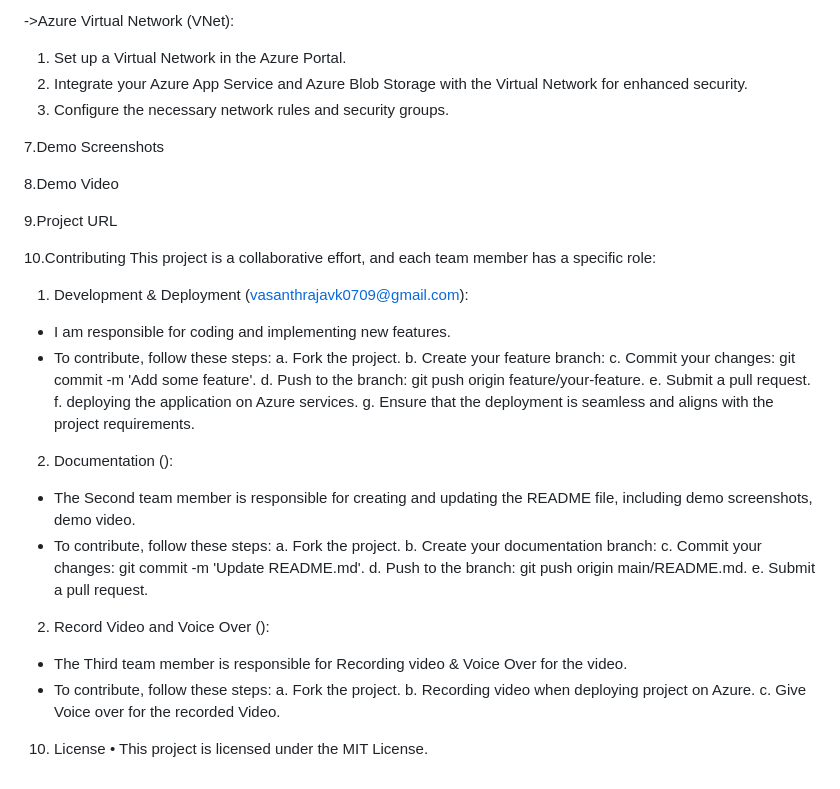
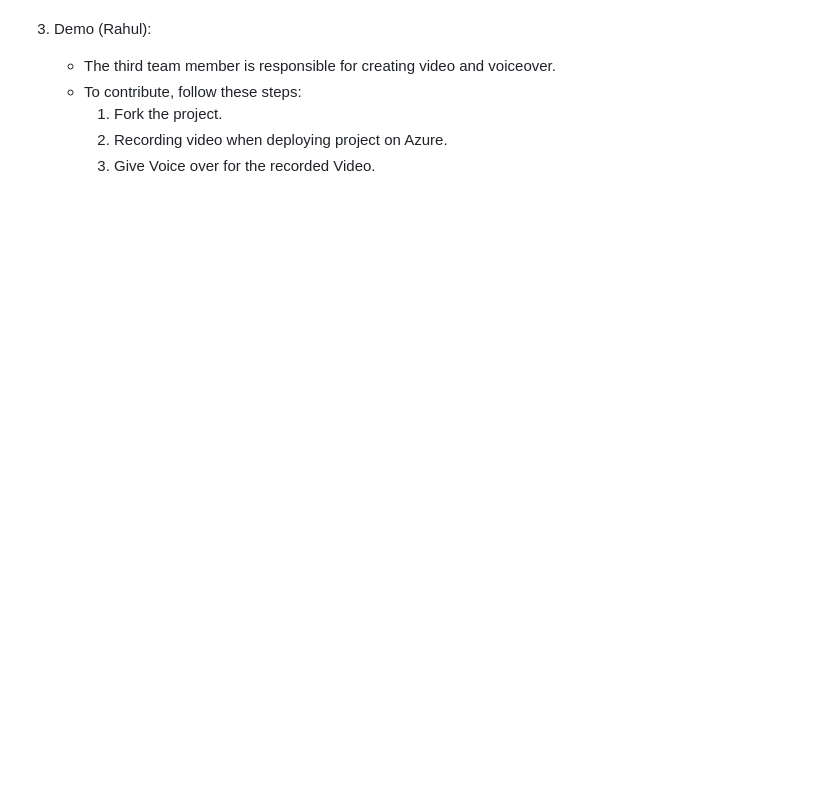
Before and after one commit to Vasanth0909/soulfit-azure-project-node-, a Markdown page: README.md, the part around one of its changes. Rendered like a GitHub page; blank space fills up the shorter version.

```diff
--- a/README.md
+++ b/README.md
@@ -104,42 +100,6 @@ Vacation-Outing-project/
-->Azure Virtual Network (VNet):
-1.	Set up a Virtual Network in the Azure Portal.
-2.	Integrate your Azure App Service and Azure Blob Storage with the Virtual Network for enhanced security.
-3.	Configure the necessary network rules and security groups.
-
-7.Demo Screenshots
-
-8.Demo Video
-
-9.Project URL
-
-10.Contributing
-This project is a collaborative effort, and each team member has a specific role:
-1.	Development & Deployment (vasanthrajavk0709@gmail.com):
--	I am responsible for coding and implementing new features.
--	To contribute, follow these steps:
-a.	Fork the project.
-b.	Create your feature branch:
-c.	Commit your changes: git commit -m 'Add some feature'.
-d.	Push to the branch: git push origin feature/your-feature.
-e.	Submit a pull request.
-f. deploying the application on Azure services.
-g.	Ensure that the deployment is seamless and aligns with the project requirements.
-
-2.	Documentation ():
--	The Second team member is responsible for creating and updating the README file, including demo screenshots, demo video.
--	To contribute, follow these steps:
-a.	Fork the project.
-b.	Create your documentation branch:
-c.	Commit your changes: git commit -m 'Update README.md'.
-d.	Push to the branch: git push origin main/README.md.
-e.	Submit a pull request.
-
-2.	Record Video and Voice Over ():
--	The Third team member is responsible for Recording video & Voice Over for the video.
--	To contribute, follow these steps:
-a.	Fork the project.
-b. Recording video when deploying project on Azure.
-c. Give Voice over for the recorded Video.
-
-10. License
-•	This project is licensed under the MIT License.
+3. Demo (Rahul):
+   - The third team member is responsible for creating video and voiceover.
+   - To contribute, follow these steps:
+     1. Fork the project.
+     2. Recording video when deploying project on Azure.
+     3. Give Voice over for the recorded Video.
```
Also changed, not shown: other parts of README.md (+91 -95 lines).
